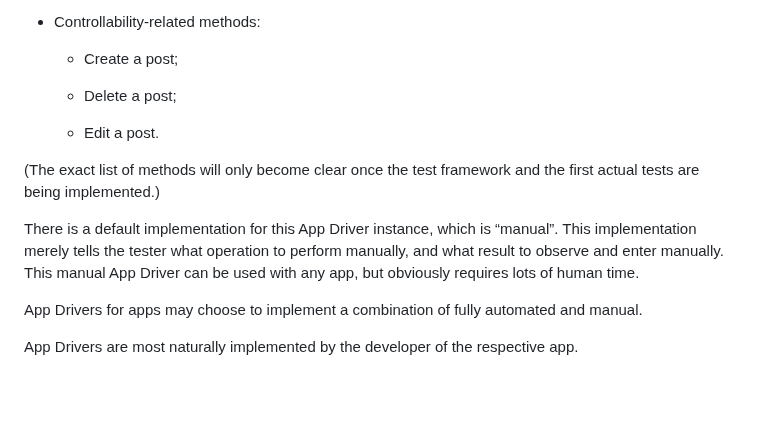
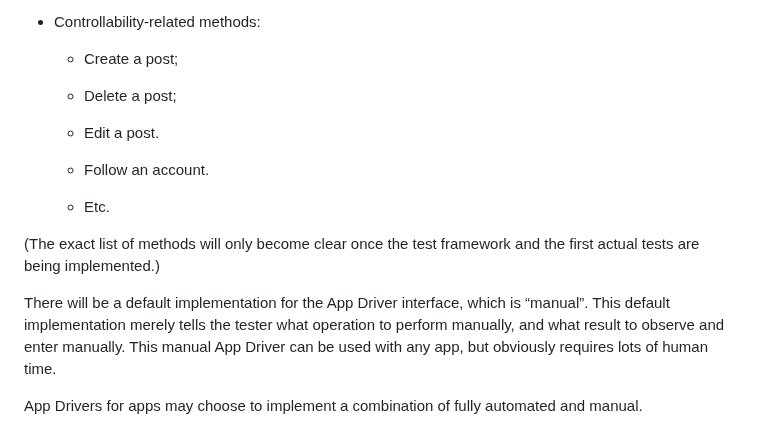
Before and after one commit to fediverse-devnet/feditest, a Markdown page: docs/plan/index.md, the part around one of its changes. Drawn GitHub-style; blank space fills up the shorter version.

```diff
--- a/docs/plan/index.md
+++ b/docs/plan/index.md
@@ -235,11 +236,15 @@ covered app. It defines methods for the above functionality, such as:
 
   * Edit a post.
 
+  * Follow an account.
+
+  * Etc.
+
 (The exact list of methods will only become clear once the test framework and the first
 actual tests are being implemented.)
 
-There is a default implementation for this App Driver instance, which is “manual”.
-This implementation merely tells the tester what operation to perform manually, and what
+There will be a default implementation for the App Driver interface, which is “manual”. This
+default implementation merely tells the tester what operation to perform manually, and what
 result to observe and enter manually. This manual App Driver can be used with any app,
 but obviously requires lots of human time.
 
```
Also changed, not shown: other parts of docs/plan/index.md (+10 -9 lines).
